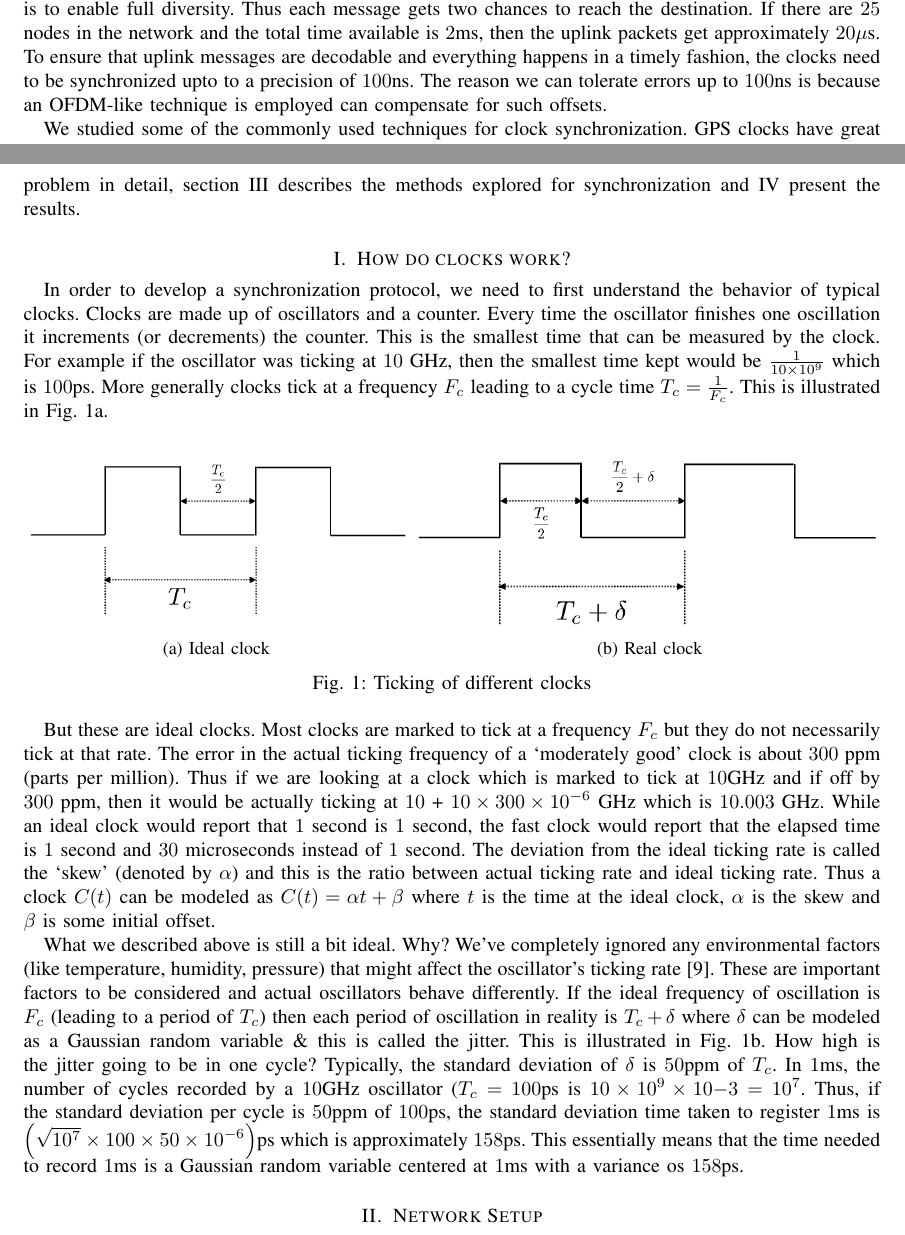
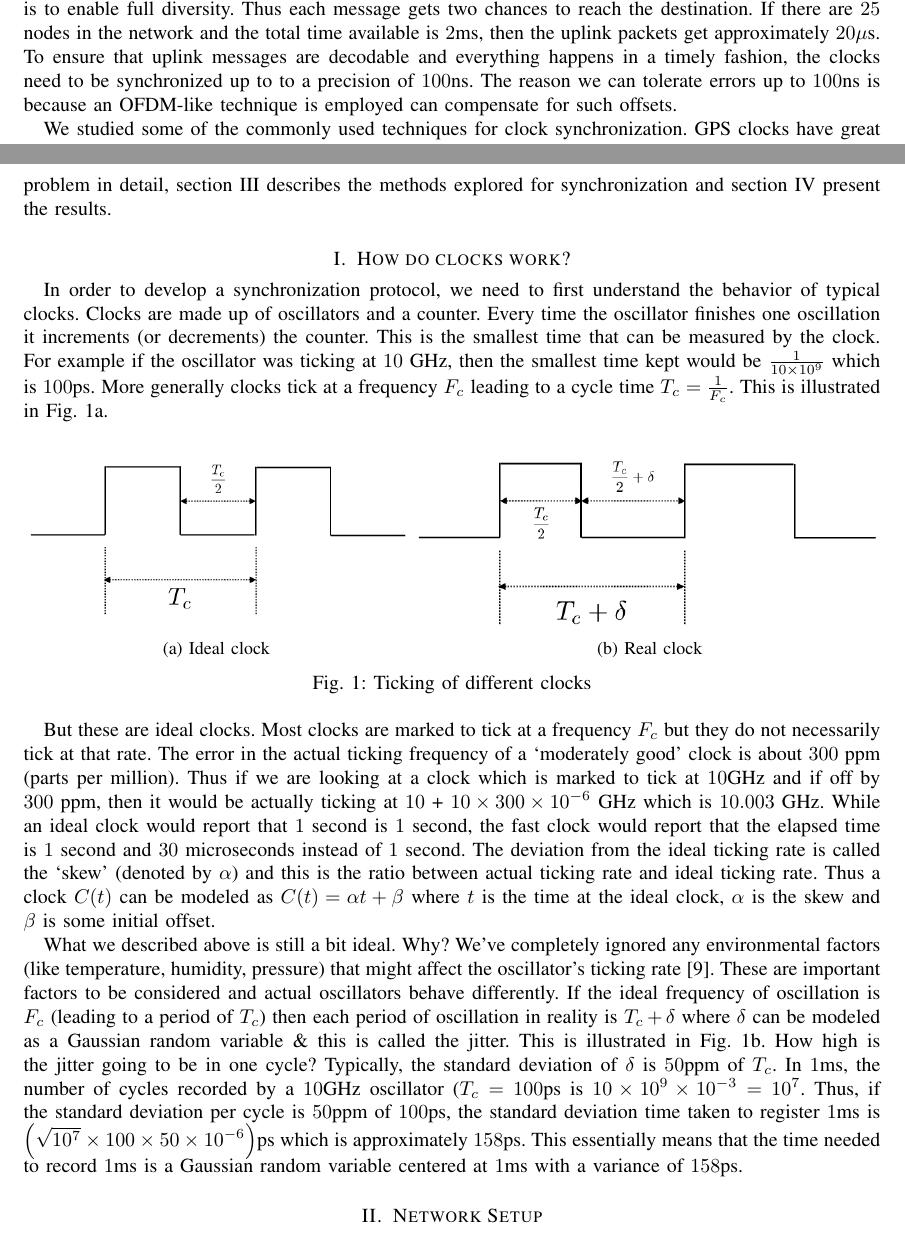
Before and after one commit to vasukiswamy/cs268project, a LaTeX paper (Writeup/report.tex): two parts of pages 1 and 2 of 9, joined at a grey line, cut so that both start at the same text. Compiled offline with pdfLaTeX.

Commit message:
Final report

```diff
--- a/Writeup/report.tex
+++ b/Writeup/report.tex
@@ -53,14 +53,14 @@ They support short messages (10s of bytes) to/from closeby sensors/actuators (10
 Synchronized cooperative communication based wireless protocols proposed in \cite{swamy2015cooperative, swamy2016cooperative} achieves QoS (high-reliability and low latency) similar to wired fieldbus systems by exploiting multi-user diversity and distributed space-time coding to achieve.
 One of the main requirements for protocols aiming at high-performance IoT applications is tightly synchronized clocks to avoid collision and thus avoiding any decoding errors which lead to violation of latency requirements.
 
-To understand the kind of tight synchronization required we do the following back of the envelope calculations. Consider the ``Occupy CoW'' protocol described in \cite{swamy2015cooperative}. Each downlink and uplink messages are flooded into the network and all the nodes which can aid the origin node in getting the packet through to the destination help at the same time by the means of a distributed space time code (DSTC) - either a deterministic one like Alamouti \cite{alamouti1998simple}, or a random one like a random linear combination of possible codewords \cite{sirkeci2007randomized} or something even more simpler like delay diversity \cite{bossert2002cyclic}. The main objective of any DSTC is to enable full diversity. Thus each message gets two chances to reach the destination. If there are $25$ nodes in the network and the total time available is $2$ms, then the uplink packets get approximately $20 \mu$s. To ensure that uplink messages are decodable and everything happens in a timely fashion, the clocks need to be synchronized upto to a precision of $100$ns. The reason we can tolerate errors up to $100$ns is because an OFDM-like technique is employed can compensate for such offsets.
+To understand the kind of tight synchronization required we do the following back of the envelope calculations. Consider the ``Occupy CoW'' protocol described in \cite{swamy2015cooperative}. Each downlink and uplink messages are flooded into the network and all the nodes which can aid the origin node in getting the packet through to the destination help at the same time by the means of a distributed space time code (DSTC) - either a deterministic one like Alamouti \cite{alamouti1998simple}, or a random one like a random linear combination of possible codewords \cite{sirkeci2007randomized} or something even more simpler like delay diversity \cite{bossert2002cyclic}. The main objective of any DSTC is to enable full diversity. Thus each message gets two chances to reach the destination. If there are $25$ nodes in the network and the total time available is $2$ms, then the uplink packets get approximately $20 \mu$s. To ensure that uplink messages are decodable and everything happens in a timely fashion, the clocks need to be synchronized up to to a precision of $100$ns. The reason we can tolerate errors up to $100$ns is because an OFDM-like technique is employed can compensate for such offsets.
 
 We studied some of the commonly used techniques for clock synchronization.
 GPS clocks have great accuracy --- about $40 ns$. But there are two main reasons for why GPS clocks are not useful for our applications: (a) they work only outdoors (b) they have a very high convergence time.
 The Internet generally synchronizes in a hierarchical fashion based on the seminal work of Mills ``Network Time Protocol''(NTP) \cite{mills1991internet}.
 The offsets achieved by this protocol is in the order of hundreds of milliseconds and is clearly not good enough for us.
 Reference broadcast based protocols \cite{elson2004global, elson2002fine} are a significant improvement over NTP as the offsets are in the order of microseconds and also deal well with skews (difference of clock frequencies).
-Thus none of these already established methods were good enough for our application which requires accuracy in the order of $100 ns$. So we explored some simple methods inspired by these existing application. Section \ref{sec:clock} presents different clock models, section \ref{sec:setup} describes the problem in detail, section \ref{sec:methods} describes the methods explored for synchronization and \ref{sec:results} present the results.
+Thus none of these already established methods were good enough for our application which requires accuracy in the order of $100 ns$. So we explored some simple methods inspired by these existing application. Section \ref{sec:clock} presents different clock models, section \ref{sec:setup} describes the problem in detail, section \ref{sec:methods} describes the methods explored for synchronization and section \ref{sec:results} present the results.
 
 \section{How do clocks work?}
 \label{sec:clock}
@@ -84,7 +84,7 @@ In order to develop a synchronization protocol, we need to first understand the
 
 But these are ideal clocks. Most clocks are marked to tick at a frequency $F_c$ but they do not necessarily tick at that rate. The error in the actual ticking frequency of a `moderately good' clock is about $300$ ppm (parts per million). Thus if we are looking at a clock which is marked to tick at $10$GHz and if off by $300$ ppm, then it would be actually ticking at $10$ + $10 \times 300 \times 10^{-6}$ GHz which is $10.003$ GHz. While an ideal clock would report that $1$ second is $1$ second, the fast clock would report that the elapsed time is $1$ second and $30$ microseconds instead of $1$ second. The deviation from the ideal ticking rate is called the `skew' (denoted by $\alpha$) and this is the ratio between actual ticking rate and ideal ticking rate. Thus a clock $C(t)$ can be modeled as $C(t) = \alpha t + \beta$ where $t$ is the time at the ideal clock, $\alpha$ is the skew and $\beta$ is some initial offset.
 
-What we described above is still a bit ideal. Why? We've completely ignored any environmental factors (like temperature, humidity, pressure) that might affect the oscillator's ticking rate \cite{frerking2012crystal}. These are important factors to be considered and actual oscillators behave differently. If the ideal frequency of oscillation is $F_c$ (leading to a period of $T_c$) then each period of oscillation in reality is $T_c + \delta$ where $\delta$ can be modeled as a Gaussian random variable \& this is called the jitter. This is illustrated in Fig.~\ref{fig:clock_real}. How high is the jitter going to be in one cycle? Typically, the standard deviation of $\delta$ is $50$ppm of $T_c$. In $1$ms, the number of cycles recorded by a $10$GHz oscillator ($T_c = 100$ps is $10 \times 10^{9} \times 10{-3} = 10^{7}$. Thus, if the standard deviation per cycle is $50$ppm of $100$ps, the standard deviation time taken to register $1$ms is $\left(\sqrt{10^7} \times 100 \times 50 \times 10^{-6}\right)$ps which is approximately $158$ps. This essentially means that the time needed to record $1$ms is a Gaussian random variable centered at $1$ms with a variance os $158$ps.
+What we described above is still a bit ideal. Why? We've completely ignored any environmental factors (like temperature, humidity, pressure) that might affect the oscillator's ticking rate \cite{frerking2012crystal}. These are important factors to be considered and actual oscillators behave differently. If the ideal frequency of oscillation is $F_c$ (leading to a period of $T_c$) then each period of oscillation in reality is $T_c + \delta$ where $\delta$ can be modeled as a Gaussian random variable \& this is called the jitter. This is illustrated in Fig.~\ref{fig:clock_real}. How high is the jitter going to be in one cycle? Typically, the standard deviation of $\delta$ is $50$ppm of $T_c$. In $1$ms, the number of cycles recorded by a $10$GHz oscillator ($T_c = 100$ps is $10 \times 10^{9} \times 10^{-3} = 10^{7}$. Thus, if the standard deviation per cycle is $50$ppm of $100$ps, the standard deviation time taken to register $1$ms is $\left(\sqrt{10^7} \times 100 \times 50 \times 10^{-6}\right)$ps which is approximately $158$ps. This essentially means that the time needed to record $1$ms is a Gaussian random variable centered at $1$ms with a variance of $158$ps.
 
 \section{Network Setup}
 \label{sec:setup}
```
Also changed, not shown: Writeup/report.pdf, Writeup/report.tex (6 more changed lines).
